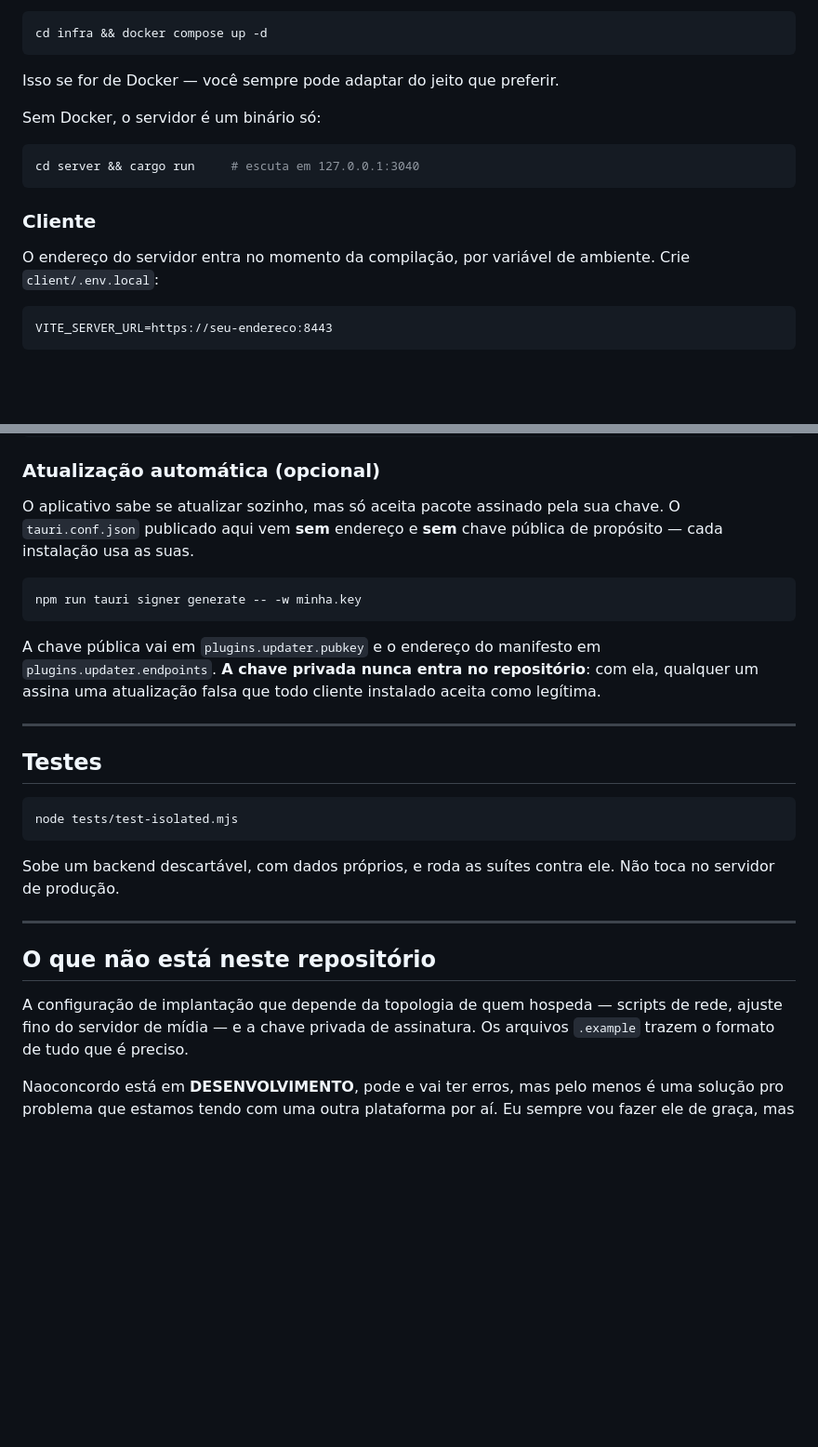
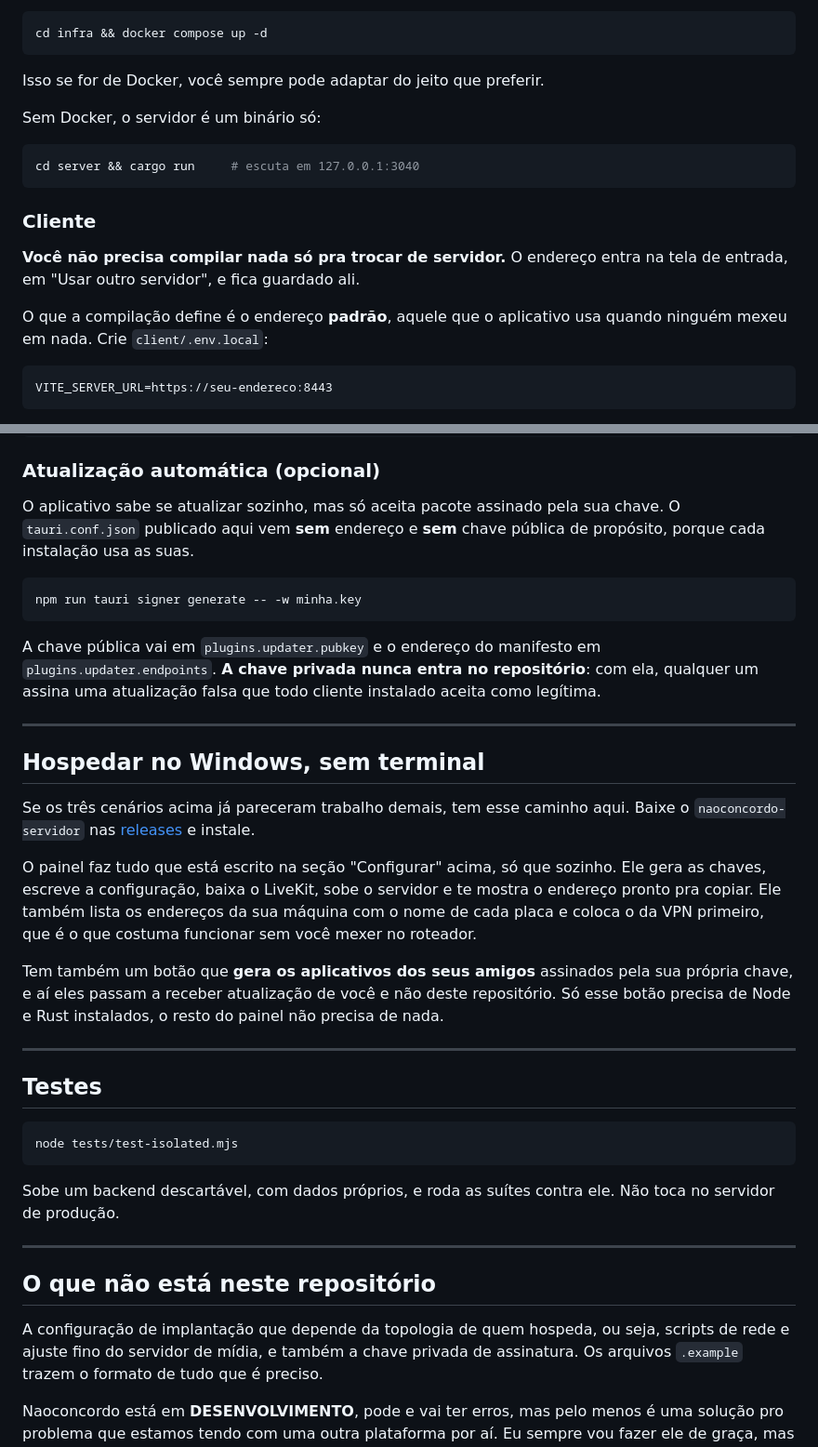
Before and after one commit to roxopls/naoconcordo, a Markdown page: README.md, 2 parts joined by grey strips. Shown at 93% size. GitHub-like rendering; blank space fills up the shorter version.

```diff
--- a/README.md
+++ b/README.md
@@ -141,7 +143,7 @@ Subir:
 cd infra && docker compose up -d
 ~~~
 
-Isso se for de Docker — você sempre pode adaptar do jeito que preferir.
+Isso se for de Docker, você sempre pode adaptar do jeito que preferir.
 
 Sem Docker, o servidor é um binário só:
 
@@ -151,8 +153,11 @@ cd server && cargo run     # escuta em 127.0.0.1:3040
 
 ### Cliente
 
-O endereço do servidor entra no momento da compilação, por variável de
-ambiente. Crie `client/.env.local`:
+**Você não precisa compilar nada só pra trocar de servidor.** O endereço entra
+na tela de entrada, em "Usar outro servidor", e fica guardado ali.
+
+O que a compilação define é o endereço **padrão**, aquele que o aplicativo usa
+quando ninguém mexeu em nada. Crie `client/.env.local`:
 
 ~~~
 VITE_SERVER_URL=https://seu-endereco:8443
@@ -174,7 +179,7 @@ npm run tauri build    # instalador
 
 O aplicativo sabe se atualizar sozinho, mas só aceita pacote assinado pela sua
 chave. O `tauri.conf.json` publicado aqui vem **sem** endereço e **sem** chave
-pública de propósito — cada instalação usa as suas.
+pública de propósito, porque cada instalação usa as suas.
 
 ~~~bash
 npm run tauri signer generate -- -w minha.key
@@ -184,6 +189,25 @@ A chave pública vai em `plugins.updater.pubkey` e o endereço do manifesto em
 `plugins.updater.endpoints`. **A chave privada nunca entra no repositório**: com
 ela, qualquer um assina uma atualização falsa que todo cliente instalado aceita
 como legítima.
+
+---
+
+## Hospedar no Windows, sem terminal
+
+Se os três cenários acima já pareceram trabalho demais, tem esse caminho aqui.
+Baixe o `naoconcordo-servidor` nas
+[releases](https://github.com/roxopls/naoconcordo/releases) e instale.
+
+O painel faz tudo que está escrito na seção "Configurar" acima, só que sozinho.
+Ele gera as chaves, escreve a configuração, baixa o LiveKit, sobe o servidor e te
+mostra o endereço pronto pra copiar. Ele também lista os endereços da sua máquina
+com o nome de cada placa e coloca o da VPN primeiro, que é o que costuma
+funcionar sem você mexer no roteador.
+
+Tem também um botão que **gera os aplicativos dos seus amigos** assinados pela
+sua própria chave, e aí eles passam a receber atualização de você e não deste
+repositório. Só esse botão precisa de Node e Rust instalados, o resto do painel
+não precisa de nada.
 
 ---
 
@@ -200,8 +224,8 @@ Não toca no servidor de produção.
 
 ## O que não está neste repositório
 
-A configuração de implantação que depende da topologia de quem hospeda —
-scripts de rede, ajuste fino do servidor de mídia — e a chave privada de
+A configuração de implantação que depende da topologia de quem hospeda, ou seja,
+scripts de rede e ajuste fino do servidor de mídia, e também a chave privada de
 assinatura. Os arquivos `.example` trazem o formato de tudo que é preciso.
 
 
```
Also changed, not shown: other parts of README.md (+21 -19 lines), FEATURES.md (+129 -109 lines).
